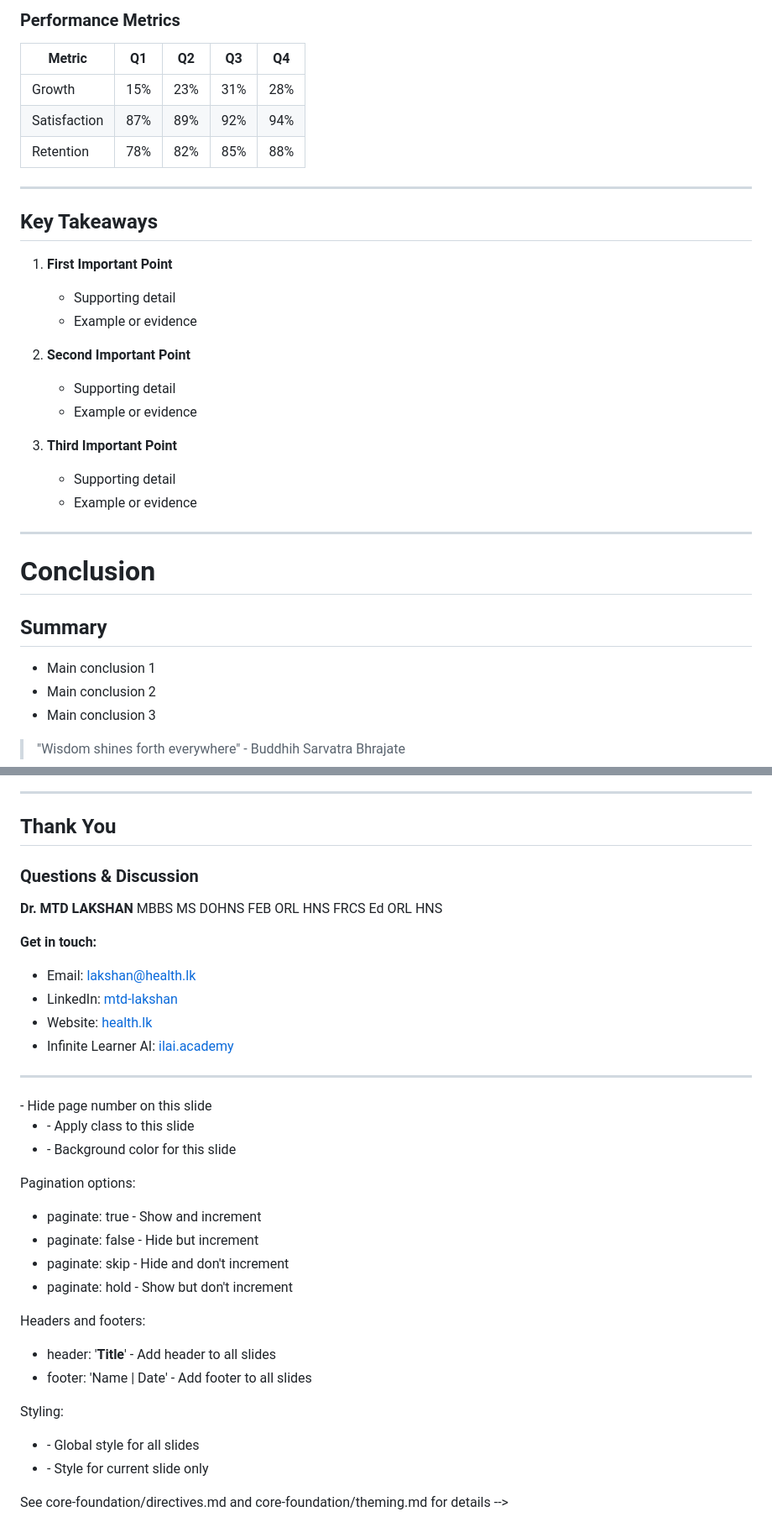
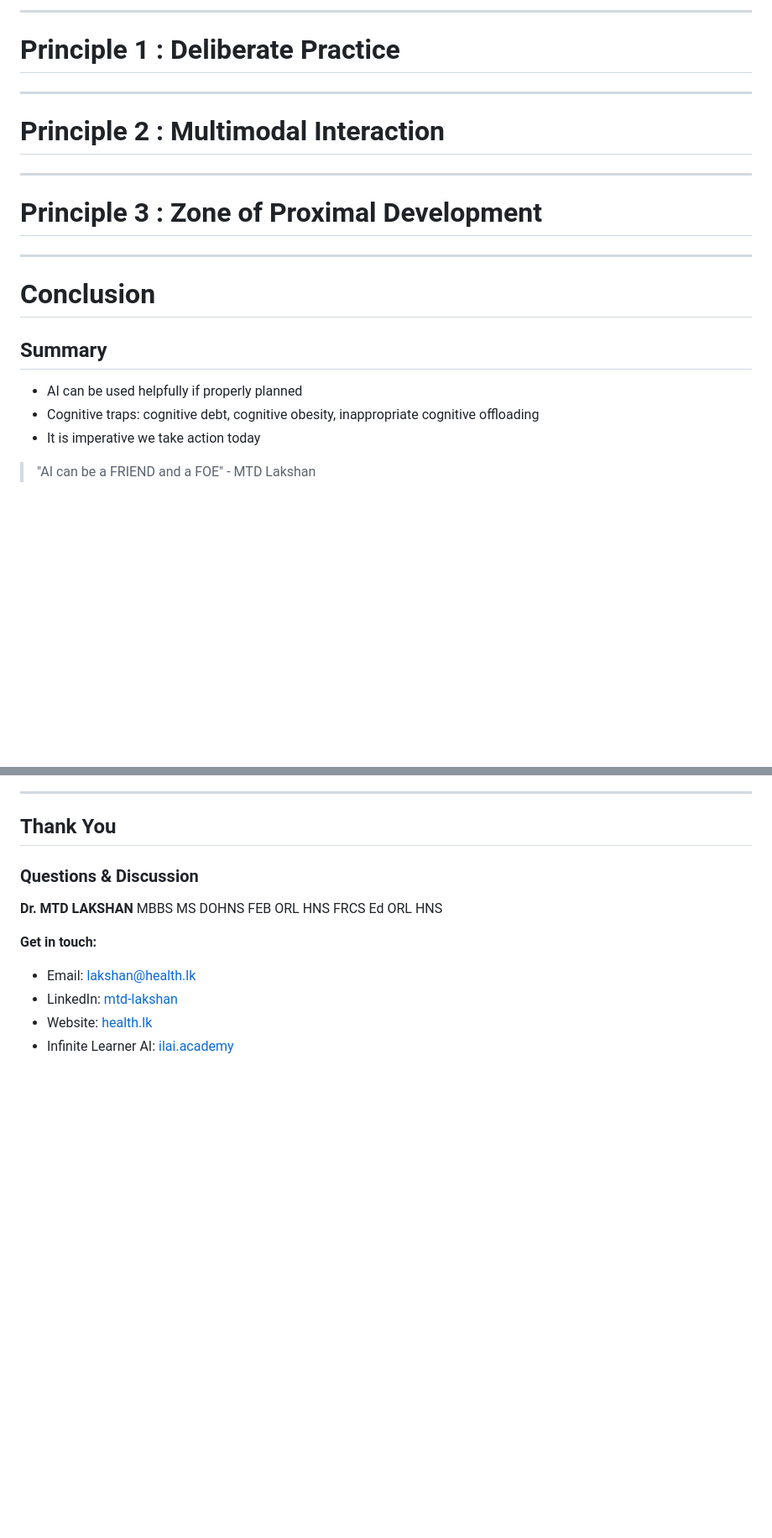
Before and after one commit to drlakshan/markdown-presentations, a Markdown page: master-template.md, 2 parts joined by grey strips. Shown at 84% size. Drawn GitHub-style; blank space fills up the shorter version.

```diff
--- a/master-template.md
+++ b/master-template.md
@@ -236,27 +205,13 @@ Regular content goes here with:
 
-### Performance Metrics
-
-| Metric | Q1 | Q2 | Q3 | Q4 |
-|--------|----|----|----|----|
-| Growth | 15% | 23% | 31% | 28% |
-| Satisfaction | 87% | 89% | 92% | 94% |
-| Retention | 78% | 82% | 85% | 88% |
+---
+# Principle 1 : Deliberate Practice
 
 ---
 
-## Key Takeaways
+# Principle 2 : Multimodal Interaction
 
-1. **First Important Point**
-   - Supporting detail
-   - Example or evidence
-
-2. **Second Important Point**
-   - Supporting detail
-   - Example or evidence
-
-3. **Third Important Point**
-   - Supporting detail
-   - Example or evidence
+---
+# Principle 3 : Zone of Proximal Development
 
 ---
 
@@ -264,11 +219,11 @@ Regular content goes here with:
 
 ## Summary
 
-- Main conclusion 1
-- Main conclusion 2
-- Main conclusion 3
+- AI can be used helpfully if properly planned
+- Cognitive traps: cognitive debt, cognitive obesity, inappropriate cognitive offloading
+- It is imperative we take action today
 
-> "Wisdom shines forth everywhere" - Buddhih Sarvatra Bhrajate
+> "AI can be a FRIEND and a FOE" - MTD Lakshan
 
 ---
 
@@ -292,66 +247,3 @@ MBBS MS DOHNS FEB ORL HNS FRCS Ed ORL HNS
 - Infinite Learner AI: [ilai.academy](https://ilai.academy/)
 
 </div>
-
----
-
-<!--
-  TEMPLATE NOTES:
-
-  1. Branch off for each new presentation: git checkout -b <presentation-name>
-  2. Edit content while maintaining brand styling
-  3. Use Claude Code for formatting assistance
-  4. Export using: marp master-template.md --pdf
-  5. Never merge presentation branches back to master
-
-  CUSTOMIZATION:
-  - Adjust colors in the style section at the top
-  - Add your organization logos by downloading from links-to-assets.md
-  - Modify footer content as needed
-  - Add custom CSS for specific layouts
-
-  IMAGE SYNTAX QUICK REFERENCE:
-
-  Inline images:
-  - ![w:400px](image.jpg) - Resize inline image
-
-  Background images:
-  - ![bg](image.jpg) - Full background
-  - ![bg contain](image.jpg) - Fit background
-
-  Split backgrounds (content + image side-by-side):
-  - ![bg right:33%](image.jpg) - Image 33% on right, content on left
-  - ![bg left:40%](image.jpg) - Image 40% on left, content on right
-  - Perfect for QR codes, diagrams, photos alongside text
-
-  Two-column text layouts:
-  - Use <div class="two-columns"> for equal-width text columns
-  - See "Section 2: Main Content" for example
-
-  Image filters:
-  - ![blur:10px](image.jpg)
-  - ![brightness:1.5 sepia:50%](image.jpg) - Multiple filters
-
-  DIRECTIVES QUICK REFERENCE:
-
-  Spot directives (underscore = current slide only):
-  - <!-- _paginate: false --> - Hide page number on this slide
-  - <!-- _class: lead --> - Apply class to this slide
-  - <!-- _backgroundColor: black --> - Background color for this slide
-
-  Pagination options:
-  - paginate: true - Show and increment
-  - paginate: false - Hide but increment
-  - paginate: skip - Hide and don't increment
-  - paginate: hold - Show but don't increment
-
-  Headers and footers:
-  - header: '**Title**' - Add header to all slides
-  - footer: 'Name | Date' - Add footer to all slides
-
-  Styling:
-  - <style>...</style> - Global style for all slides
-  - <style scoped>...</style> - Style for current slide only
-
-  See core-foundation/directives.md and core-foundation/theming.md for details
--->
```
Also changed, not shown: other parts of master-template.md (+26 -57 lines).
